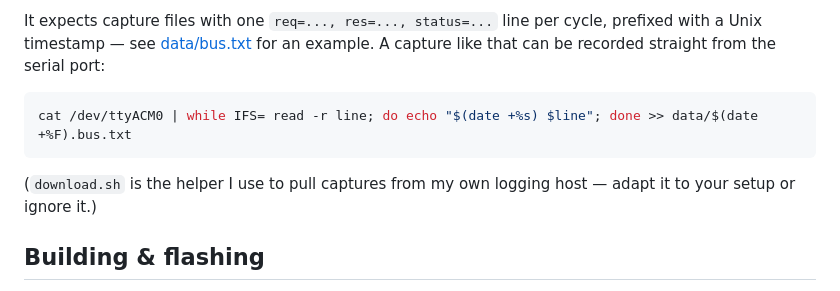
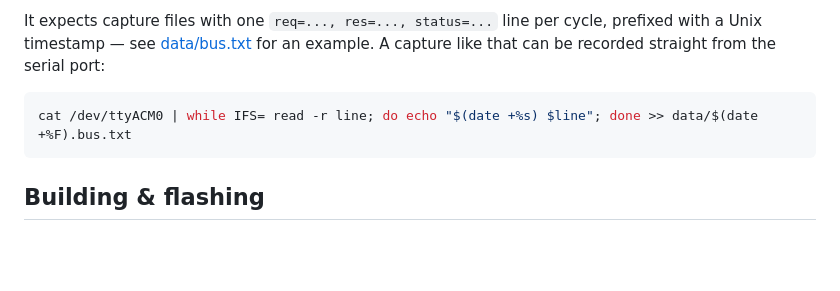
Before and after one commit to fmck3516/midea-telemetry, a Markdown page: README.md, the part around the change. Drawn GitHub-style; blank space fills up the shorter version.

````diff
--- a/README.md
+++ b/README.md
@@ -113,8 +113,6 @@ It expects capture files with one `req=..., res=..., status=...` line per cycle,
 cat /dev/ttyACM0 | while IFS= read -r line; do echo "$(date +%s) $line"; done >> data/$(date +%F).bus.txt
 ```
 
-(`download.sh` is the helper I use to pull captures from my own logging host — adapt it to your setup or ignore it.)
-
 ## Building & flashing
 
 1. Install the [Arduino IDE](https://www.arduino.cc/en/software) and the **esp32 by Espressif Systems** boards package (3.x) via the Boards Manager.
````
